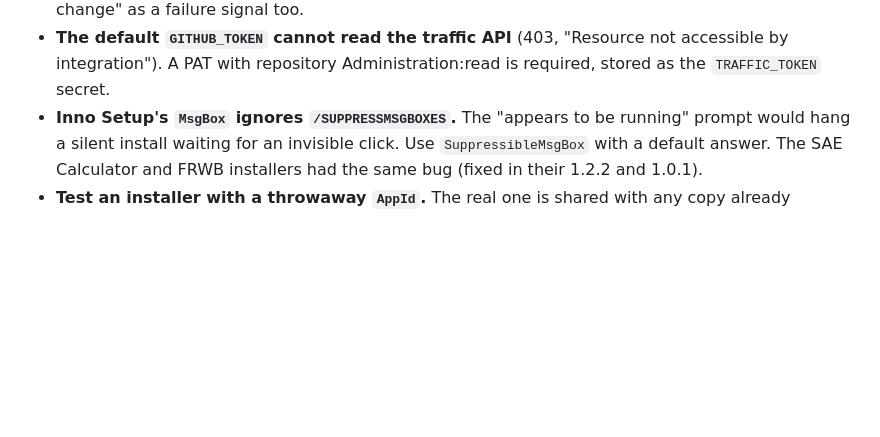
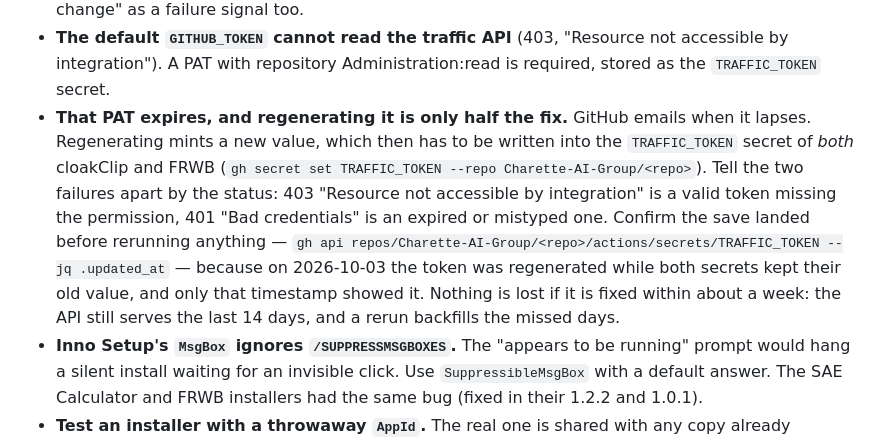
Before and after one commit to Charette-AI-Group/web, a Markdown page: cloakClipHandoff.md, the part around one of its changes. Rendered like a GitHub page; blank space fills up the shorter version.

Commit message:
Record what the expired traffic PAT actually costs
The note said a PAT is needed for the traffic API but not that it
expires, nor what to do then. Regenerating it is only half the fix: the
new value has to reach the TRAFFIC_TOKEN secret in both cloakClip and
FRWB. On 2026-10-03 the token was regenerated while both secrets kept
their old value, and the weekly runs failed with 401 until they were
set; only the secret's updated_at timestamp revealed it.

Also records how to read the failure - 403 is a valid token without the
permission, 401 an expired or mistyped one - and that a fix within about
a week loses nothing, because the API still serves 14 days and a rerun
backfills them, as it did today (9 days in each repo).

Co-Authored-By: Claude Opus 5 <noreply@anthropic.com>

```diff
--- a/cloakClipHandoff.md
+++ b/cloakClipHandoff.md
@@ -160,6 +160,19 @@ Each of these looked correct in code and was wrong in reality:
 - **The default `GITHUB_TOKEN` cannot read the traffic API** (403,
   "Resource not accessible by integration"). A PAT with repository
   Administration:read is required, stored as the `TRAFFIC_TOKEN` secret.
+- **That PAT expires, and regenerating it is only half the fix.** GitHub
+  emails when it lapses. Regenerating mints a new value, which then has to
+  be written into the `TRAFFIC_TOKEN` secret of *both* cloakClip and FRWB
+  (`gh secret set TRAFFIC_TOKEN --repo Charette-AI-Group/<repo>`). Tell the
+  two failures apart by the status: 403 "Resource not accessible by
+  integration" is a valid token missing the permission, 401 "Bad
+  credentials" is an expired or mistyped one. Confirm the save landed
+  before rerunning anything —
+  `gh api repos/Charette-AI-Group/<repo>/actions/secrets/TRAFFIC_TOKEN --jq .updated_at`
+  — because on 2026-10-03 the token was regenerated while both secrets kept
+  their old value, and only that timestamp showed it. Nothing is lost if it
+  is fixed within about a week: the API still serves the last 14 days, and
+  a rerun backfills the missed days.
 - **Inno Setup's `MsgBox` ignores `/SUPPRESSMSGBOXES`.** The "appears to be
   running" prompt would hang a silent install waiting for an invisible
   click. Use `SuppressibleMsgBox` with a default answer. The SAE Calculator
```
Also changed, not shown: other parts of cloakClipHandoff.md (+1 -1 lines).
